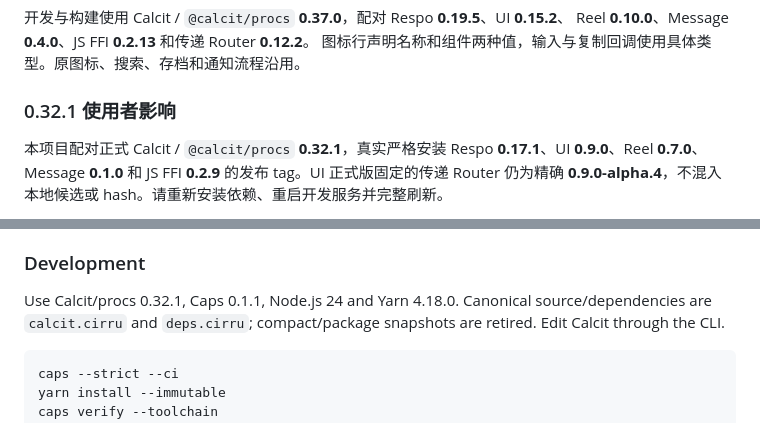
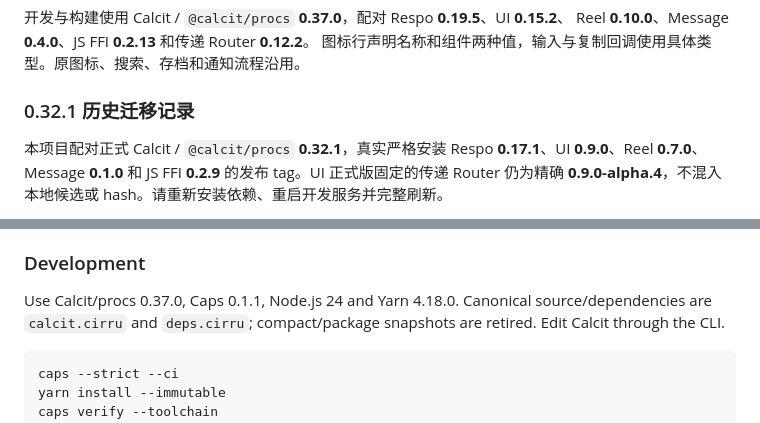
Before and after one commit to worktools/fontawesome-finder, a Markdown page: README.md, 2 parts joined by grey strips. Rendered like a GitHub page.

Commit message:
同步开发说明的 Calcit 版本

```diff
--- a/README.md
+++ b/README.md
@@ -12,7 +12,7 @@ Demo http://repo.tiye.me/chenyong/fontawesome-finder/
 Reel **0.10.0**、Message **0.4.0**、JS FFI **0.2.13** 和传递 Router **0.12.2**。
 图标行声明名称和组件两种值，输入与复制回调使用具体类型。原图标、搜索、存档和通知流程沿用。
 
-### 0.32.1 使用者影响
+### 0.32.1 历史迁移记录
 
 本项目配对正式 Calcit / `@calcit/procs` **0.32.1**，真实严格安装 Respo **0.17.1**、UI **0.9.0**、Reel **0.7.0**、Message **0.1.0** 和 JS FFI **0.2.9** 的发布 tag。UI 正式版固定的传递 Router 仍为精确 **0.9.0-alpha.4**，不混入本地候选或 hash。请重新安装依赖、重启开发服务并完整刷新。
 
@@ -39,7 +39,7 @@ PR 只生成隔离相对资源 artifact，COS/rsync 继续按原策略跳过。
 
 ### Development
 
-Use Calcit/procs 0.32.1, Caps 0.1.1, Node.js 24 and Yarn 4.18.0.
+Use Calcit/procs 0.37.0, Caps 0.1.1, Node.js 24 and Yarn 4.18.0.
 Canonical source/dependencies are `calcit.cirru` and `deps.cirru`; compact/package
 snapshots are retired. Edit Calcit through the CLI.
 
```
